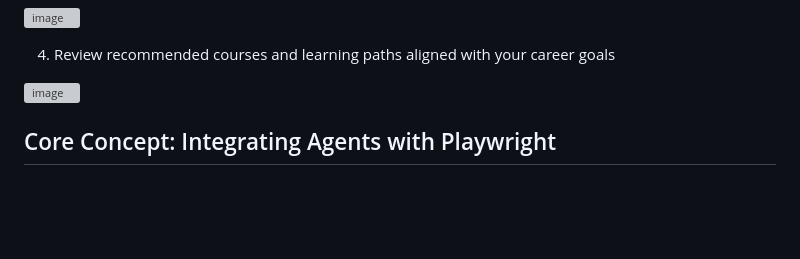
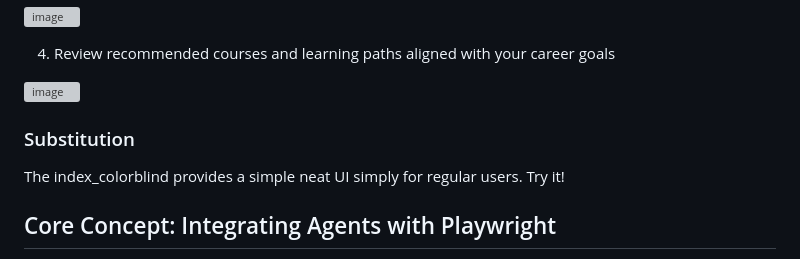
Before and after one commit to NoahIsARider/ZhituCareer, a Markdown page: README.md, the part around the change. Drawn GitHub-style; blank space fills up the shorter version; grey boxes are pictures that could not be loaded.

```diff
--- a/README.md
+++ b/README.md
@@ -101,6 +101,11 @@ Administrators can manage courses and jobs through the admin interface. This inc
 4. Review recommended courses and learning paths aligned with your career goals
 
 ![image](https://github.com/user-attachments/assets/4f7ea2c5-87d8-43b3-97c5-a55bd302448b)
+
+### Substitution
+
+The index_colorblind provides a simple neat UI simply for regular users. Try it!
+
 ## Core Concept: Integrating Agents with Playwright
 
 ZhiTuCareer+ employs a modular architecture where agents are integrated with Playwright for enhanced market analysis and job recommendations.
```
